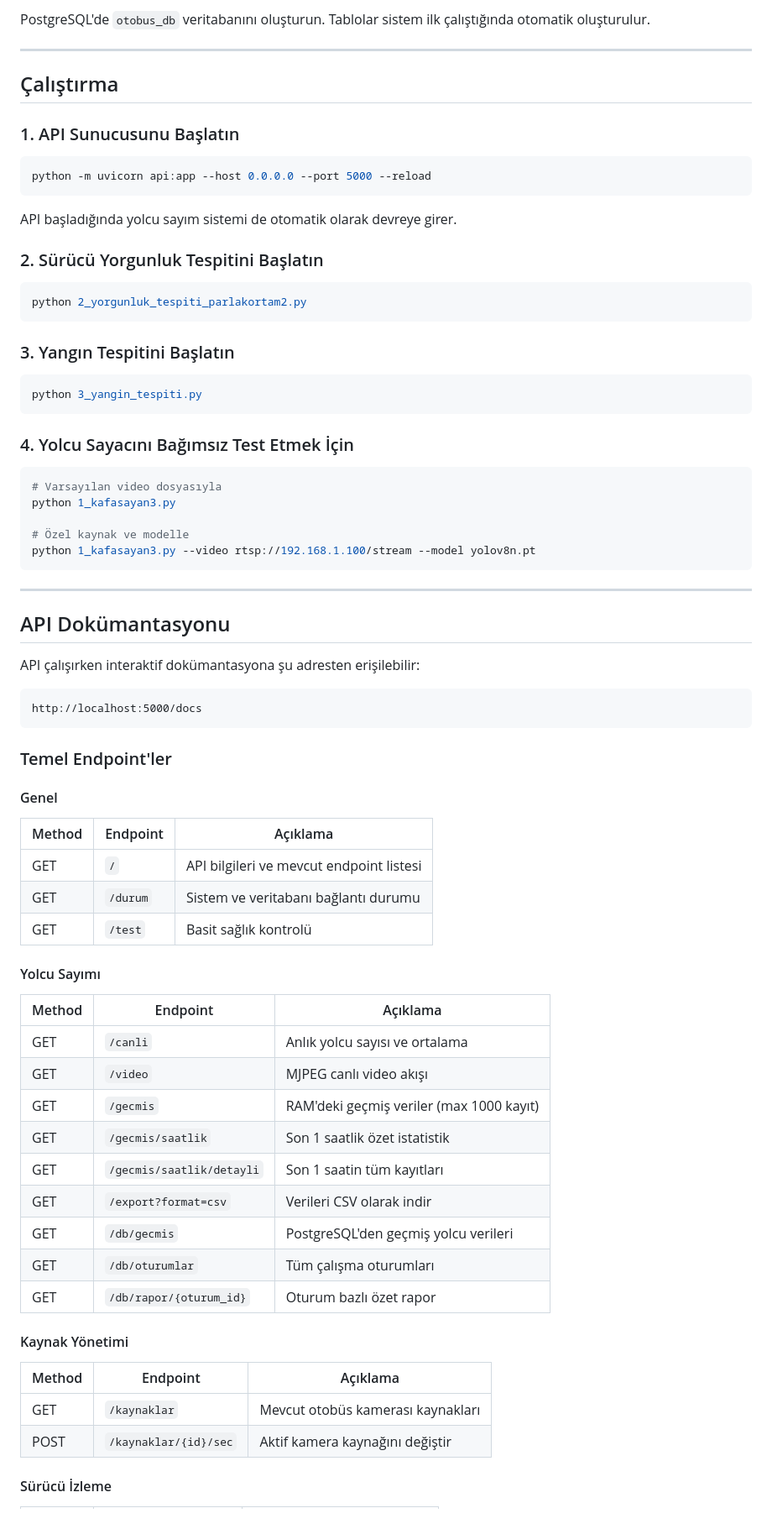
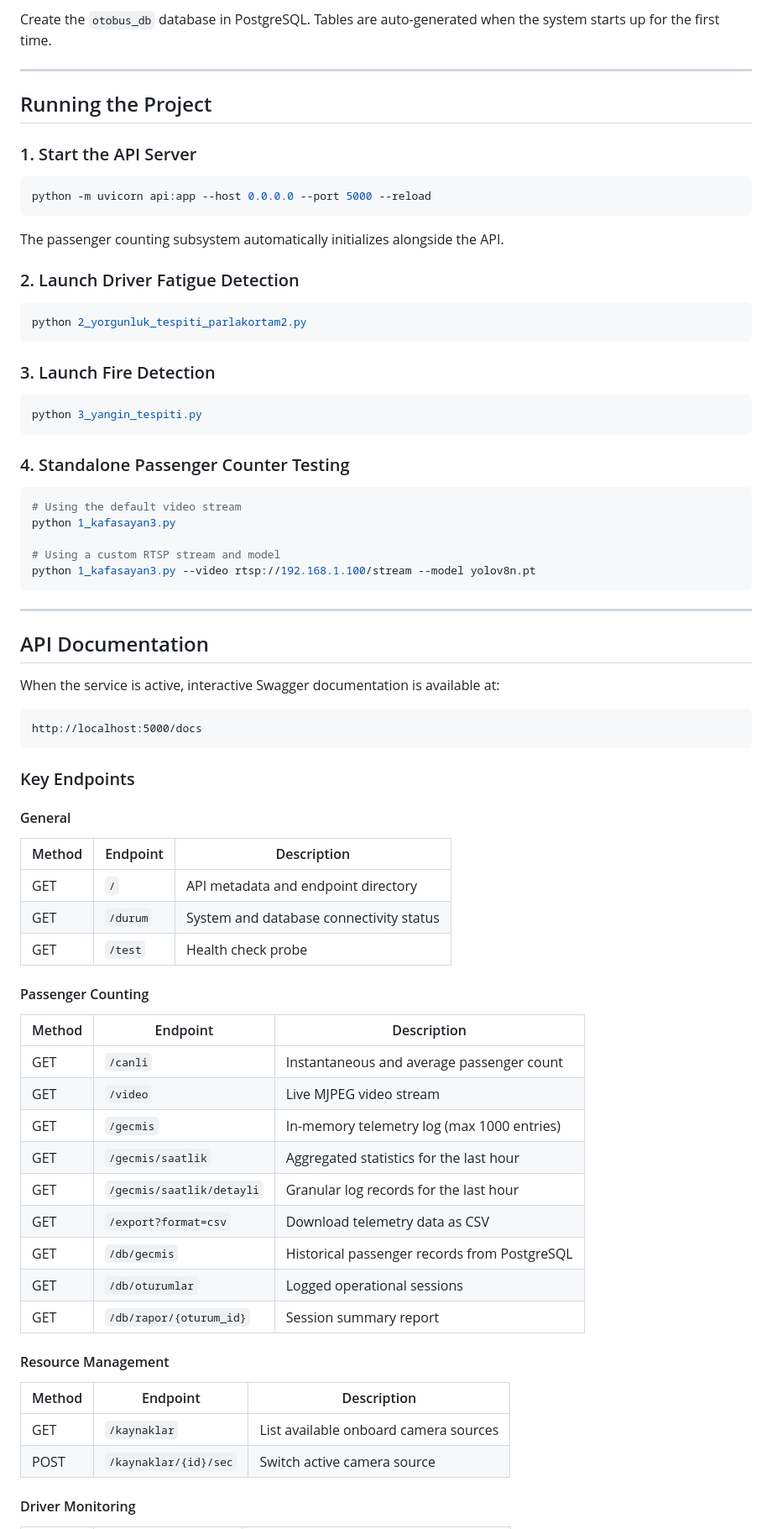
Before and after one commit to Ahmeddillo/Smart-Bus-Tracking-System, a Markdown page: README.md, the part around one of its changes. Shown at 84% size. Rendered like a GitHub page.

````diff
--- a/README.md
+++ b/README.md
@@ -143,81 +145,81 @@ DATABASE_URL=postgresql://kullanici:sifre@localhost/otobus_db
 ```
 
-PostgreSQL'de `otobus_db` veritabanını oluşturun. Tablolar sistem ilk çalıştığında otomatik oluşturulur.
+Create the `otobus_db` database in PostgreSQL. Tables are auto-generated when the system starts up for the first time.
 
 ---
 
-## Çalıştırma
+## Running the Project
 
-### 1. API Sunucusunu Başlatın
+### 1. Start the API Server
 
 ```bash
 python -m uvicorn api:app --host 0.0.0.0 --port 5000 --reload
 ```
 
-API başladığında yolcu sayım sistemi de otomatik olarak devreye girer.
+The passenger counting subsystem automatically initializes alongside the API.
 
-### 2. Sürücü Yorgunluk Tespitini Başlatın
+### 2. Launch Driver Fatigue Detection
 
 ```bash
 python 2_yorgunluk_tespiti_parlakortam2.py
 ```
 
-### 3. Yangın Tespitini Başlatın
+### 3. Launch Fire Detection
 
 ```bash
 python 3_yangin_tespiti.py
 ```
 
-### 4. Yolcu Sayacını Bağımsız Test Etmek İçin
+### 4. Standalone Passenger Counter Testing
 
 ```bash
-# Varsayılan video dosyasıyla
+# Using the default video stream
 python 1_kafasayan3.py
 
-# Özel kaynak ve modelle
+# Using a custom RTSP stream and model
 python 1_kafasayan3.py --video rtsp://192.168.1.100/stream --model yolov8n.pt
 ```
 
 ---
 
-## API Dokümantasyonu
+## API Documentation
 
-API çalışırken interaktif dokümantasyona şu adresten erişilebilir:
+When the service is active, interactive Swagger documentation is available at:
 
 ```
 http://localhost:5000/docs
 ```
 
-### Temel Endpoint'ler
+### Key Endpoints
 
-#### Genel
+#### General
 
-| Method | Endpoint | Açıklama |
-|--------|----------|----------|
-| GET | `/` | API bilgileri ve mevcut endpoint listesi |
-| GET | `/durum` | Sistem ve veritabanı bağlantı durumu |
-| GET | `/test` | Basit sağlık kontrolü |
+| Method | Endpoint | Description |
+|--------|----------|-------------|
+| GET | `/` | API metadata and endpoint directory |
+| GET | `/durum` | System and database connectivity status |
+| GET | `/test` | Health check probe |
 
-#### Yolcu Sayımı
+#### Passenger Counting
 
-| Method | Endpoint | Açıklama |
-|--------|----------|----------|
-| GET | `/canli` | Anlık yolcu sayısı ve ortalama |
-| GET | `/video` | MJPEG canlı video akışı |
-| GET | `/gecmis` | RAM'deki geçmiş veriler (max 1000 kayıt) |
-| GET | `/gecmis/saatlik` | Son 1 saatlik özet istatistik |
-| GET | `/gecmis/saatlik/detayli` | Son 1 saatin tüm kayıtları |
-| GET | `/export?format=csv` | Verileri CSV olarak indir |
-| GET | `/db/gecmis` | PostgreSQL'den geçmiş yolcu verileri |
-| GET | `/db/oturumlar` | Tüm çalışma oturumları |
-| GET | `/db/rapor/{oturum_id}` | Oturum bazlı özet rapor |
+| Method | Endpoint | Description |
+|--------|----------|-------------|
+| GET | `/canli` | Instantaneous and average passenger count |
+| GET | `/video` | Live MJPEG video stream |
+| GET | `/gecmis` | In-memory telemetry log (max 1000 entries) |
+| GET | `/gecmis/saatlik` | Aggregated statistics for the last hour |
+| GET | `/gecmis/saatlik/detayli` | Granular log records for the last hour |
+| GET | `/export?format=csv` | Download telemetry data as CSV |
+| GET | `/db/gecmis` | Historical passenger records from PostgreSQL |
+| GET | `/db/oturumlar` | Logged operational sessions |
+| GET | `/db/rapor/{oturum_id}` | Session summary report |
 
-#### Kaynak Yönetimi
+#### Resource Management
 
-| Method | Endpoint | Açıklama |
-|--------|----------|----------|
-| GET | `/kaynaklar` | Mevcut otobüs kamerası kaynakları |
-| POST | `/kaynaklar/{id}/sec` | Aktif kamera kaynağını değiştir |
+| Method | Endpoint | Description |
+|--------|----------|-------------|
+| GET | `/kaynaklar` | List available onboard camera sources |
+| POST | `/kaynaklar/{id}/sec` | Switch active camera source |
 
-#### Sürücü İzleme
+#### Driver Monitoring
 
````
Also changed, not shown: other parts of README.md (+119 -117 lines).
